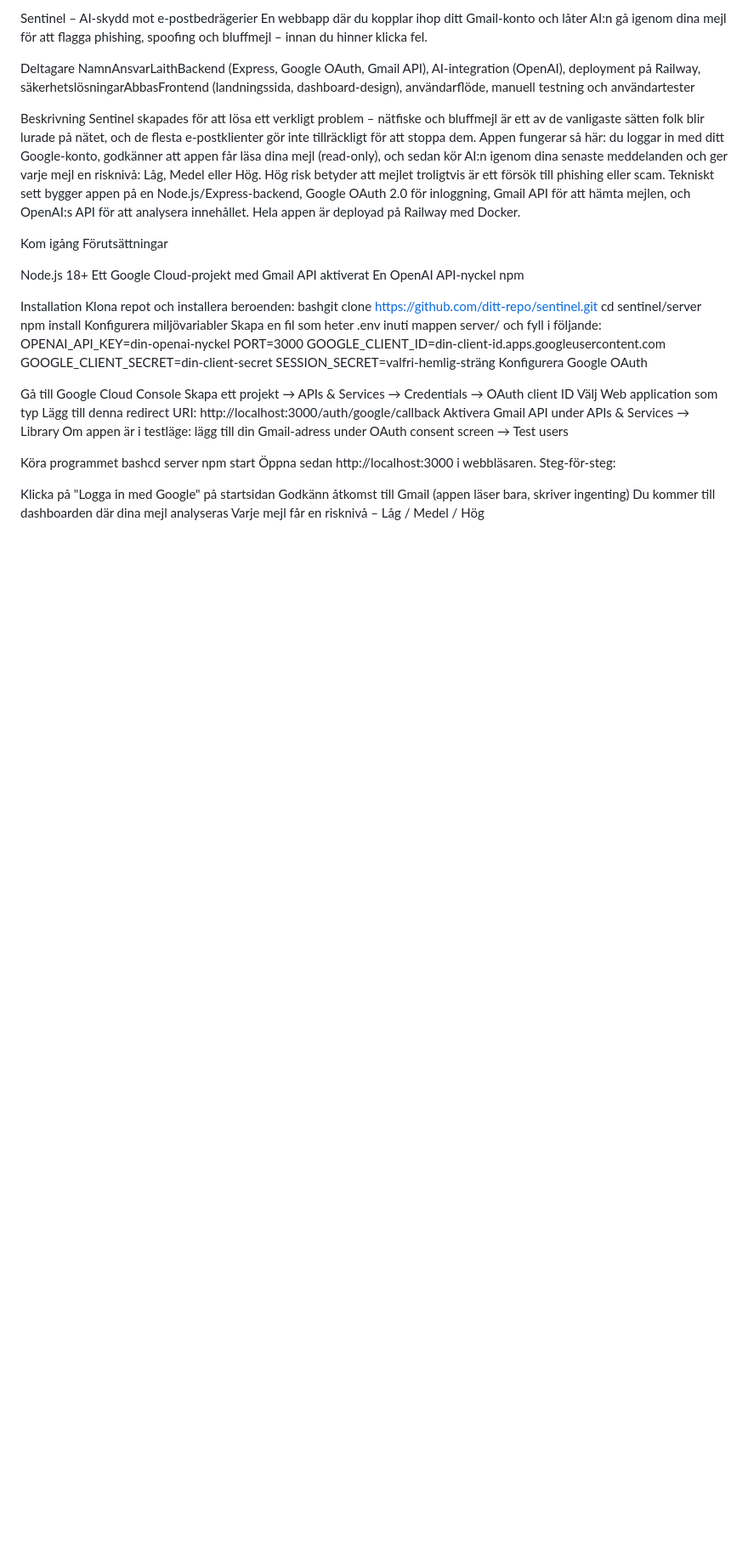
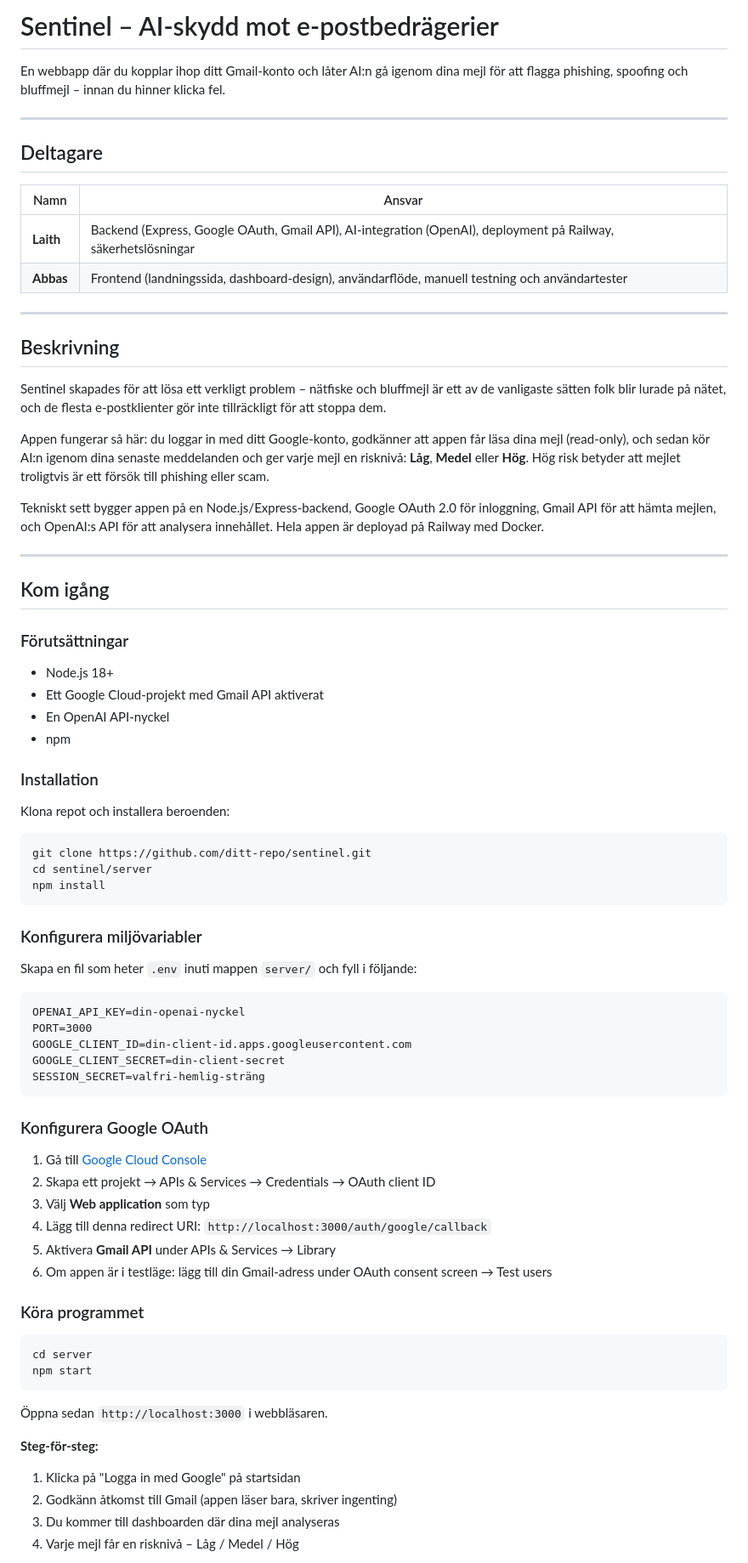
Before and after one commit to Ma7sari/Sentital, a Markdown page: README.md, the part around one of its changes. Shown at 85% size. Rendered like a GitHub page; blank space fills up the shorter version.

````diff
--- a/README.md
+++ b/README.md
@@ -1,52 +1,80 @@
-Sentinel – AI-skydd mot e-postbedrägerier
+# Sentinel – AI-skydd mot e-postbedrägerier
+
 En webbapp där du kopplar ihop ditt Gmail-konto och låter AI:n gå igenom dina mejl för att flagga phishing, spoofing och bluffmejl – innan du hinner klicka fel.
 
-Deltagare
-NamnAnsvarLaithBackend (Express, Google OAuth, Gmail API), AI-integration (OpenAI), deployment på Railway, säkerhetslösningarAbbasFrontend (landningssida, dashboard-design), användarflöde, manuell testning och användartester
+---
 
-Beskrivning
+## Deltagare
+
+| Namn | Ansvar |
+|------|--------|
+| **Laith** | Backend (Express, Google OAuth, Gmail API), AI-integration (OpenAI), deployment på Railway, säkerhetslösningar |
+| **Abbas** | Frontend (landningssida, dashboard-design), användarflöde, manuell testning och användartester |
+
+---
+
+## Beskrivning
+
 Sentinel skapades för att lösa ett verkligt problem – nätfiske och bluffmejl är ett av de vanligaste sätten folk blir lurade på nätet, och de flesta e-postklienter gör inte tillräckligt för att stoppa dem.
-Appen fungerar så här: du loggar in med ditt Google-konto, godkänner att appen får läsa dina mejl (read-only), och sedan kör AI:n igenom dina senaste meddelanden och ger varje mejl en risknivå: Låg, Medel eller Hög. Hög risk betyder att mejlet troligtvis är ett försök till phishing eller scam.
+
+Appen fungerar så här: du loggar in med ditt Google-konto, godkänner att appen får läsa dina mejl (read-only), och sedan kör AI:n igenom dina senaste meddelanden och ger varje mejl en risknivå: **Låg**, **Medel** eller **Hög**. Hög risk betyder att mejlet troligtvis är ett försök till phishing eller scam.
+
 Tekniskt sett bygger appen på en Node.js/Express-backend, Google OAuth 2.0 för inloggning, Gmail API för att hämta mejlen, och OpenAI:s API för att analysera innehållet. Hela appen är deployad på Railway med Docker.
 
-Kom igång
-Förutsättningar
+---
 
-Node.js 18+
-Ett Google Cloud-projekt med Gmail API aktiverat
-En OpenAI API-nyckel
-npm
+## Kom igång
 
-Installation
+### Förutsättningar
+
+- Node.js 18+
+- Ett Google Cloud-projekt med Gmail API aktiverat
+- En OpenAI API-nyckel
+- npm
+
+### Installation
+
 Klona repot och installera beroenden:
-bashgit clone https://github.com/ditt-repo/sentinel.git
+
+```bash
+git clone https://github.com/ditt-repo/sentinel.git
 cd sentinel/server
 npm install
-Konfigurera miljövariabler
-Skapa en fil som heter .env inuti mappen server/ och fyll i följande:
+```
+
+### Konfigurera miljövariabler
+
+Skapa en fil som heter `.env` inuti mappen `server/` och fyll i följande:
+
+```
 OPENAI_API_KEY=din-openai-nyckel
 PORT=3000
 GOOGLE_CLIENT_ID=din-client-id.apps.googleusercontent.com
 GOOGLE_CLIENT_SECRET=din-client-secret
 SESSION_SECRET=valfri-hemlig-sträng
-Konfigurera Google OAuth
+```
 
-Gå till Google Cloud Console
-Skapa ett projekt → APIs & Services → Credentials → OAuth client ID
-Välj Web application som typ
-Lägg till denna redirect URI: http://localhost:3000/auth/google/callback
-Aktivera Gmail API under APIs & Services → Library
-Om appen är i testläge: lägg till din Gmail-adress under OAuth consent screen → Test users
+### Konfigurera Google OAuth
 
-Köra programmet
-bashcd server
+1. Gå till [Google Cloud Console](https://console.cloud.google.com)
+2. Skapa ett projekt → APIs & Services → Credentials → OAuth client ID
+3. Välj **Web application** som typ
+4. Lägg till denna redirect URI: `http://localhost:3000/auth/google/callback`
+5. Aktivera **Gmail API** under APIs & Services → Library
+6. Om appen är i testläge: lägg till din Gmail-adress under OAuth consent screen → Test users
+
+### Köra programmet
+
+```bash
+cd server
 npm start
-Öppna sedan http://localhost:3000 i webbläsaren.
-Steg-för-steg:
+```
 
-Klicka på "Logga in med Google" på startsidan
-Godkänn åtkomst till Gmail (appen läser bara, skriver ingenting)
-Du kommer till dashboarden där dina mejl analyseras
-Varje mejl får en risknivå – Låg / Medel / Hög
+Öppna sedan `http://localhost:3000` i webbläsaren.
 
+**Steg-för-steg:**
+1. Klicka på "Logga in med Google" på startsidan
+2. Godkänn åtkomst till Gmail (appen läser bara, skriver ingenting)
+3. Du kommer till dashboarden där dina mejl analyseras
+4. Varje mejl får en risknivå – Låg / Medel / Hög
 
````
Also changed, not shown: other parts of README.md (+39 -20 lines).
